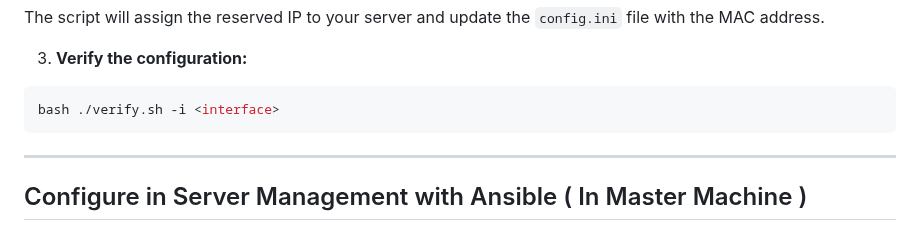
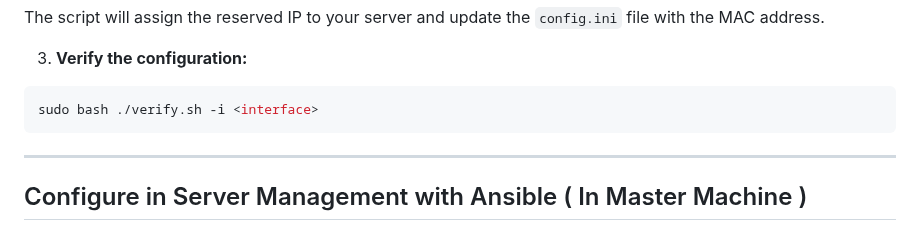
Before and after one commit to luis122448/developer-server, a Markdown page: README.md, the part around the change. Rendered like a GitHub page.

Commit message:
docs: update Assign static IP section

````diff
--- a/README.md
+++ b/README.md
@@ -95,7 +95,7 @@ The script will assign the reserved IP to your server and update the `config.ini
 3.  **Verify the configuration:**
 
 ```bash
-bash ./verify.sh -i <interface>
+sudo bash ./verify.sh -i <interface>
 ```
 
 ---
````
